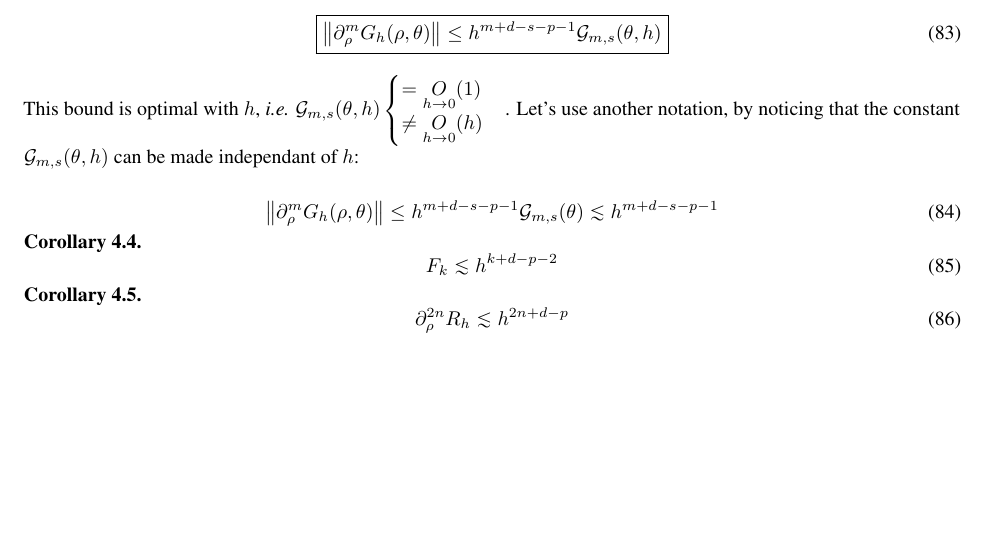
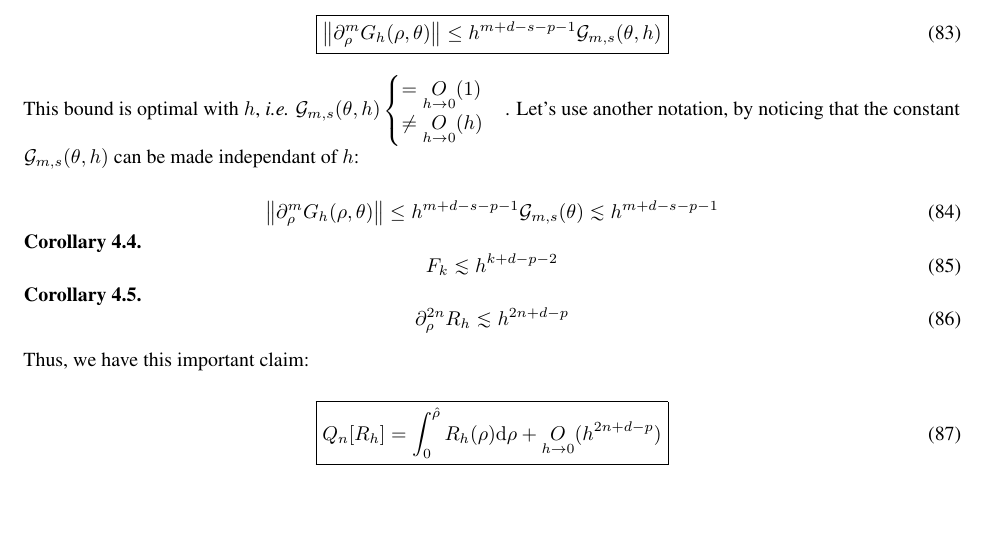
Before and after one commit to BEMforFracture/GuiggianiRichardsonDuffy, a LaTeX paper (article/main.tex): part of page 15 of 15, cut so that both start at the same text. Compiled offline with pdfLaTeX.

Commit message:
updates notes on article

```diff
--- a/article/main.tex
+++ b/article/main.tex
@@ -828,6 +828,12 @@ This bound is optimal with $h$, \textit{i.e.} $\displaystyle{\mathcal G_{m,s}(\t
   \end{equation}
 \end{corollary}
 
+Thus, we have this important claim:
+
+\begin{equation}
+  \boxed{Q_n[R_h] = \int_{0}^{\hat\rho}R_h(\rho)\mathrm d\rho + \underset{h\to 0}{\mathcal O}(h^{2n+d-p})}
+\end{equation}
+
 % again with the convention
 
 % \begin{equation*}
```
Also changed, not shown: article/main.pdf.
